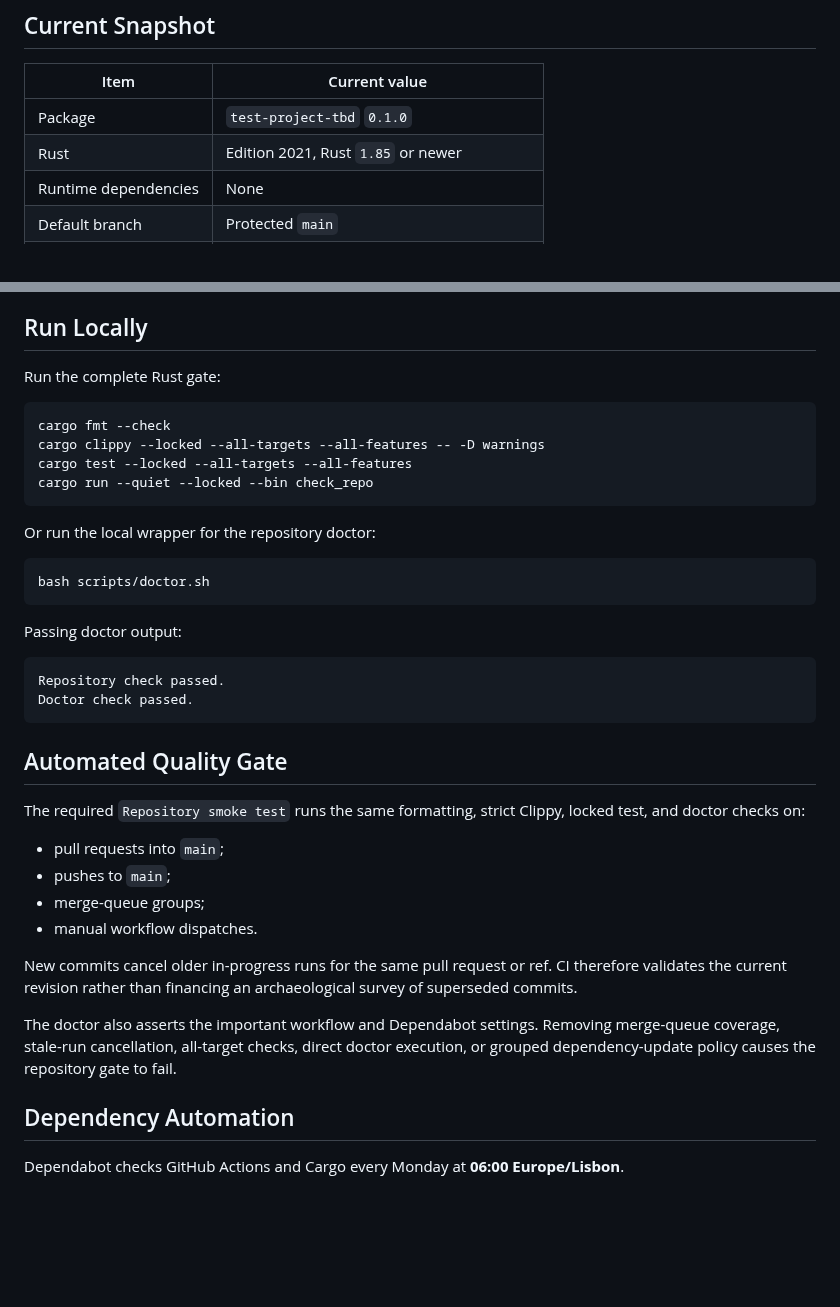
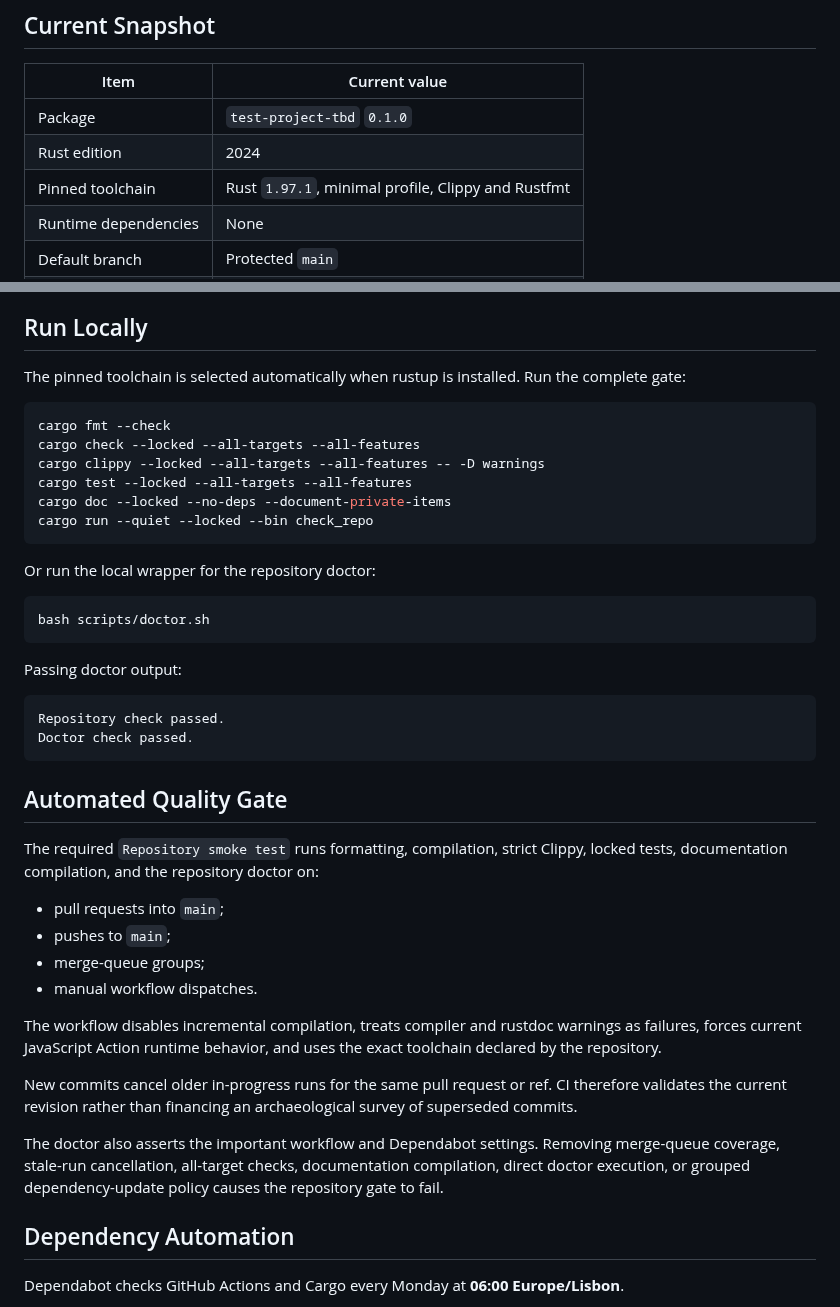
Before and after one commit to jjoanna2-debug/test-project-tbd, a Markdown page: README.md, 2 parts joined by grey strips. Rendered like a GitHub page; blank space fills up the shorter version.

Commit message:
docs: document reproducible Rust 2024 baseline

````diff
--- a/README.md
+++ b/README.md
@@ -9,7 +9,8 @@ A compact Rust-first staging area for learning GitHub, repository automation, de
 | Item | Current value |
 | --- | --- |
 | Package | `test-project-tbd` `0.1.0` |
-| Rust | Edition 2021, Rust `1.85` or newer |
+| Rust edition | 2024 |
+| Pinned toolchain | Rust `1.97.1`, minimal profile, Clippy and Rustfmt |
 | Runtime dependencies | None |
 | Default branch | Protected `main` |
 | Required check | `Repository smoke test` |
@@ -105,12 +113,14 @@ That figure is a regression guard for the repository's own test corpus. It is no
 
 ## Run Locally
 
-Run the complete Rust gate:
+The pinned toolchain is selected automatically when rustup is installed. Run the complete gate:
 
 ```bash
 cargo fmt --check
+cargo check --locked --all-targets --all-features
 cargo clippy --locked --all-targets --all-features -- -D warnings
 cargo test --locked --all-targets --all-features
+cargo doc --locked --no-deps --document-private-items
 cargo run --quiet --locked --bin check_repo
 ```
 
@@ -129,16 +139,18 @@ Doctor check passed.
 
 ## Automated Quality Gate
 
-The required `Repository smoke test` runs the same formatting, strict Clippy, locked test, and doctor checks on:
+The required `Repository smoke test` runs formatting, compilation, strict Clippy, locked tests, documentation compilation, and the repository doctor on:
 
 - pull requests into `main`;
 - pushes to `main`;
 - merge-queue groups;
 - manual workflow dispatches.
 
+The workflow disables incremental compilation, treats compiler and rustdoc warnings as failures, forces current JavaScript Action runtime behavior, and uses the exact toolchain declared by the repository.
+
 New commits cancel older in-progress runs for the same pull request or ref. CI therefore validates the current revision rather than financing an archaeological survey of superseded commits.
 
-The doctor also asserts the important workflow and Dependabot settings. Removing merge-queue coverage, stale-run cancellation, all-target checks, direct doctor execution, or grouped dependency-update policy causes the repository gate to fail.
+The doctor also asserts the important workflow and Dependabot settings. Removing merge-queue coverage, stale-run cancellation, all-target checks, documentation compilation, direct doctor execution, or grouped dependency-update policy causes the repository gate to fail.
 
 ## Dependency Automation
 
````
Also changed, not shown: other parts of README.md (+9 -2 lines).
